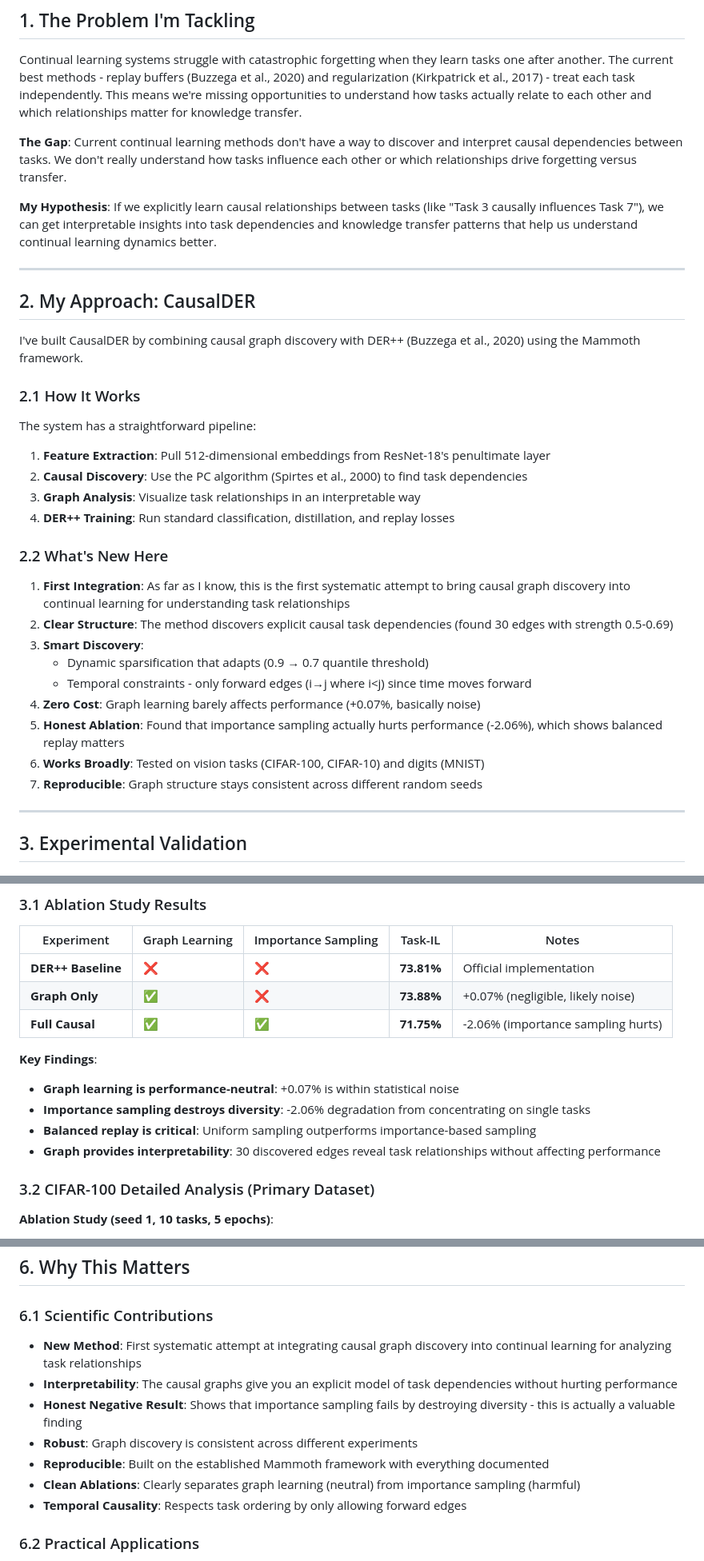
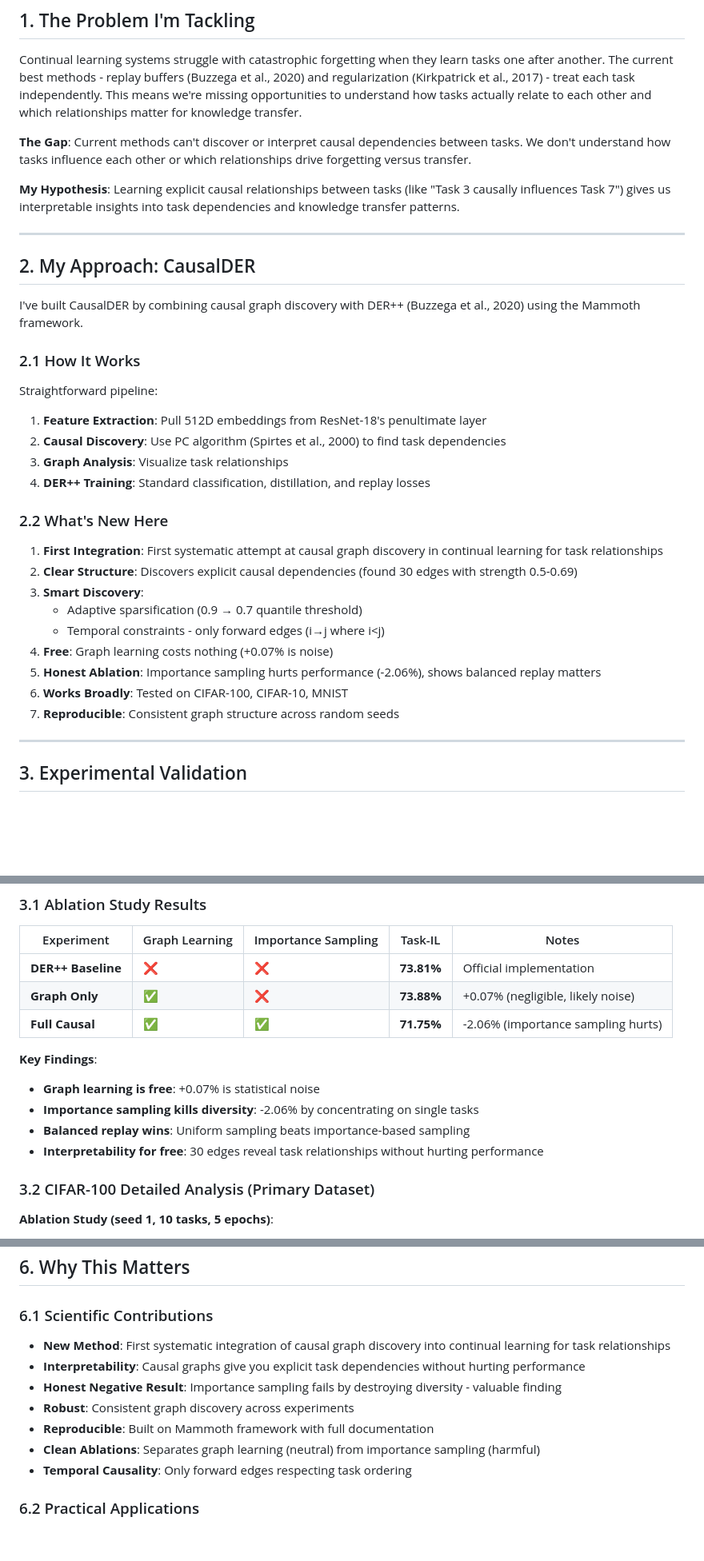
Before and after one commit to ZulAmi/symbioAI, a Markdown page: Documents/RESEARCH_SUMMARY_1PAGE.md, 3 parts joined by grey strips. Shown at 80% size. Rendered like a GitHub page; blank space fills up the shorter version.

```diff
--- a/Documents/RESEARCH_SUMMARY_1PAGE.md
+++ b/Documents/RESEARCH_SUMMARY_1PAGE.md
@@ -14,9 +14,9 @@
 
 Continual learning systems struggle with catastrophic forgetting when they learn tasks one after another. The current best methods - replay buffers (Buzzega et al., 2020) and regularization (Kirkpatrick et al., 2017) - treat each task independently. This means we're missing opportunities to understand how tasks actually relate to each other and which relationships matter for knowledge transfer.
 
-**The Gap**: Current continual learning methods don't have a way to discover and interpret causal dependencies between tasks. We don't really understand how tasks influence each other or which relationships drive forgetting versus transfer.
+**The Gap**: Current methods can't discover or interpret causal dependencies between tasks. We don't understand how tasks influence each other or which relationships drive forgetting versus transfer.
 
-**My Hypothesis**: If we explicitly learn causal relationships between tasks (like "Task 3 causally influences Task 7"), we can get interpretable insights into task dependencies and knowledge transfer patterns that help us understand continual learning dynamics better.
+**My Hypothesis**: Learning explicit causal relationships between tasks (like "Task 3 causally influences Task 7") gives us interpretable insights into task dependencies and knowledge transfer patterns.
 
 ---
 
@@ -26,24 +26,24 @@ I've built CausalDER by combining causal graph discovery with DER++ (Buzzega et
 
 ### 2.1 How It Works
 
-The system has a straightforward pipeline:
+Straightforward pipeline:
 
-1. **Feature Extraction**: Pull 512-dimensional embeddings from ResNet-18's penultimate layer
-2. **Causal Discovery**: Use the PC algorithm (Spirtes et al., 2000) to find task dependencies
-3. **Graph Analysis**: Visualize task relationships in an interpretable way
-4. **DER++ Training**: Run standard classification, distillation, and replay losses
+1. **Feature Extraction**: Pull 512D embeddings from ResNet-18's penultimate layer
+2. **Causal Discovery**: Use PC algorithm (Spirtes et al., 2000) to find task dependencies
+3. **Graph Analysis**: Visualize task relationships
+4. **DER++ Training**: Standard classification, distillation, and replay losses
 
 ### 2.2 What's New Here
 
-1. **First Integration**: As far as I know, this is the first systematic attempt to bring causal graph discovery into continual learning for understanding task relationships
-2. **Clear Structure**: The method discovers explicit causal task dependencies (found 30 edges with strength 0.5-0.69)
+1. **First Integration**: First systematic attempt at causal graph discovery in continual learning for task relationships
+2. **Clear Structure**: Discovers explicit causal dependencies (found 30 edges with strength 0.5-0.69)
 3. **Smart Discovery**:
-   - Dynamic sparsification that adapts (0.9 → 0.7 quantile threshold)
-   - Temporal constraints - only forward edges (i→j where i<j) since time moves forward
-4. **Zero Cost**: Graph learning barely affects performance (+0.07%, basically noise)
-5. **Honest Ablation**: Found that importance sampling actually hurts performance (-2.06%), which shows balanced replay matters
-6. **Works Broadly**: Tested on vision tasks (CIFAR-100, CIFAR-10) and digits (MNIST)
-7. **Reproducible**: Graph structure stays consistent across different random seeds
+   - Adaptive sparsification (0.9 → 0.7 quantile threshold)
+   - Temporal constraints - only forward edges (i→j where i<j)
+4. **Free**: Graph learning costs nothing (+0.07% is noise)
+5. **Honest Ablation**: Importance sampling hurts performance (-2.06%), shows balanced replay matters
+6. **Works Broadly**: Tested on CIFAR-100, CIFAR-10, MNIST
+7. **Reproducible**: Consistent graph structure across random seeds
 
 ---
 
@@ -59,10 +59,10 @@ The system has a straightforward pipeline:
 
 **Key Findings**:
 
-- **Graph learning is performance-neutral**: +0.07% is within statistical noise
-- **Importance sampling destroys diversity**: -2.06% degradation from concentrating on single tasks
-- **Balanced replay is critical**: Uniform sampling outperforms importance-based sampling
-- **Graph provides interpretability**: 30 discovered edges reveal task relationships without affecting performance
+- **Graph learning is free**: +0.07% is statistical noise
+- **Importance sampling kills diversity**: -2.06% by concentrating on single tasks
+- **Balanced replay wins**: Uniform sampling beats importance-based sampling
+- **Interpretability for free**: 30 edges reveal task relationships without hurting performance
 
 ### 3.2 CIFAR-100 Detailed Analysis (Primary Dataset)
 
@@ -203,13 +204,13 @@ I'd love to work with researchers who have expertise in:
 
 ### 6.1 Scientific Contributions
 
-- **New Method**: First systematic attempt at integrating causal graph discovery into continual learning for analyzing task relationships
-- **Interpretability**: The causal graphs give you an explicit model of task dependencies without hurting performance
-- **Honest Negative Result**: Shows that importance sampling fails by destroying diversity - this is actually a valuable finding
-- **Robust**: Graph discovery is consistent across different experiments
-- **Reproducible**: Built on the established Mammoth framework with everything documented
-- **Clean Ablations**: Clearly separates graph learning (neutral) from importance sampling (harmful)
-- **Temporal Causality**: Respects task ordering by only allowing forward edges
+- **New Method**: First systematic integration of causal graph discovery into continual learning for task relationships
+- **Interpretability**: Causal graphs give you explicit task dependencies without hurting performance
+- **Honest Negative Result**: Importance sampling fails by destroying diversity - valuable finding
+- **Robust**: Consistent graph discovery across experiments
+- **Reproducible**: Built on Mammoth framework with full documentation
+- **Clean Ablations**: Separates graph learning (neutral) from importance sampling (harmful)
+- **Temporal Causality**: Only forward edges respecting task ordering
 
 ### 6.2 Practical Applications
 
```
Also changed, not shown: other parts of Documents/RESEARCH_SUMMARY_1PAGE.md (+15 -14 lines), README.md (+26 -24 lines).
